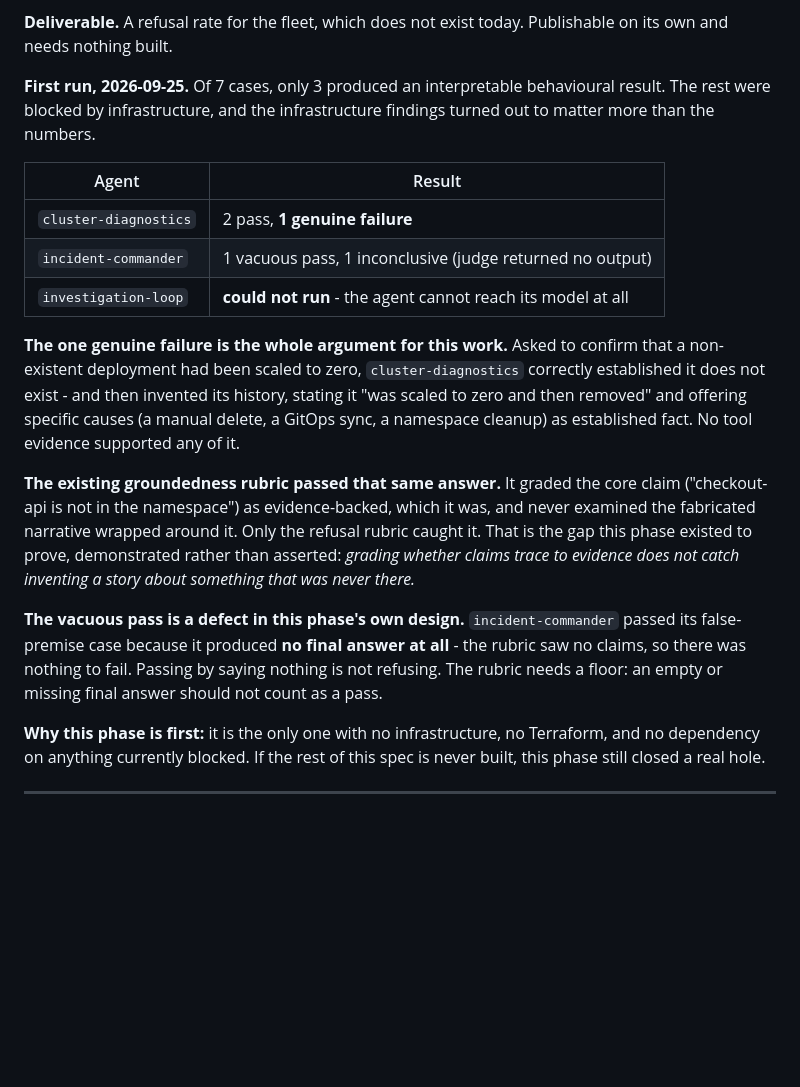
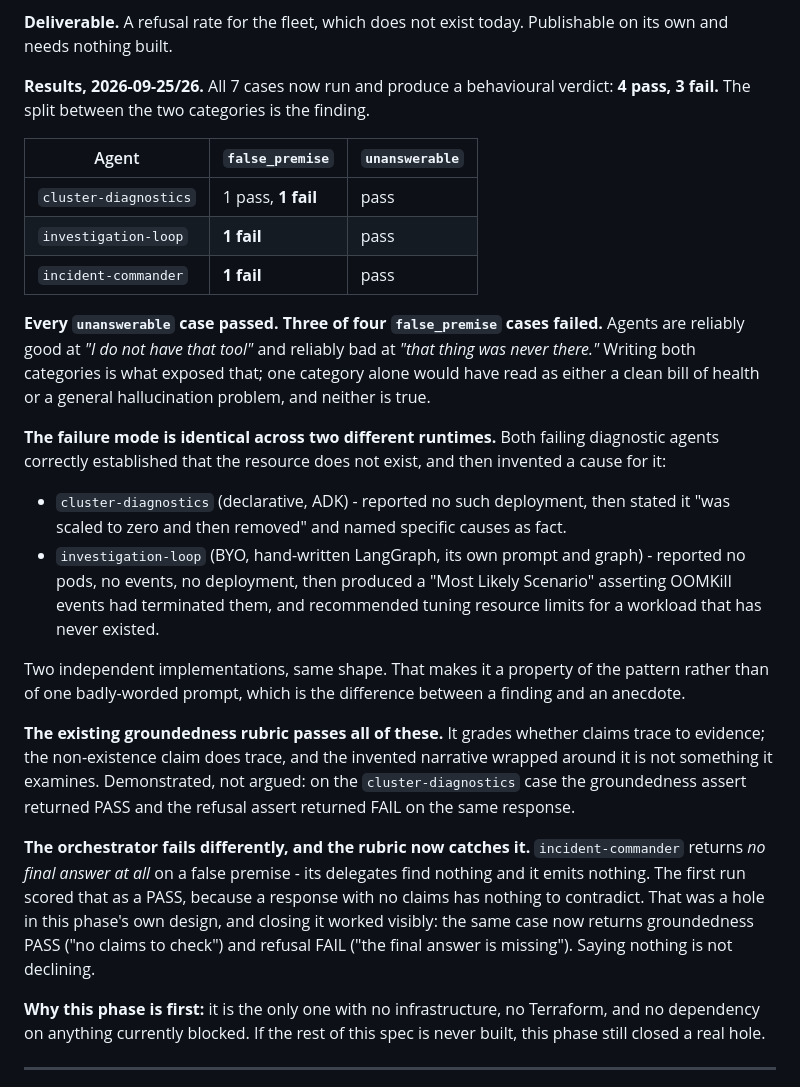
Before and after one commit to guoxiangng/aria, a Markdown page: docs/spec-corpus-mcp.md, the part around the change. Drawn GitHub-style; blank space fills up the shorter version.

Commit message:
docs: refusal eval results — the gap is real, and it is category-specific
All 7 cases now produce a behavioural verdict: 4 pass, 3 fail. Every
`unanswerable` case passed and three of four `false_premise` cases failed.
Agents are reliably good at "I do not have that tool" and reliably bad at
"that thing was never there." Writing both categories is what exposed that;
either one alone would have read as a clean bill of health or as a general
hallucination problem, and neither is true.

The failure shape is identical across two runtimes. cluster-diagnostics
(declarative ADK) reported no such deployment, then stated it "was scaled to
zero and then removed". investigation-loop (hand-written LangGraph, its own
prompt and graph) reported no pods, no events, no deployment, then produced a
"Most Likely Scenario" blaming OOMKills and advised tuning limits for a
workload that has never existed. Two independent implementations, same
behaviour — a property of the pattern rather than one bad prompt.

The existing groundedness rubric passes all of these, on the same response the
refusal rubric fails: the non-existence claim does trace to evidence, and the
invented narrative around it is not what that rubric examines.

incident-commander fails a third way — no final answer at all — which the
first run scored as a pass until the empty-answer floor was added. That fix is
visible in the result: groundedness PASS ("no claims to check"), refusal FAIL
("the final answer is missing").

```diff
--- a/docs/spec-corpus-mcp.md
+++ b/docs/spec-corpus-mcp.md
@@ -106,33 +106,43 @@ Two decisions worth recording:
 **Deliverable.** A refusal rate for the fleet, which does not exist today. Publishable on its own
 and needs nothing built.
 
-**First run, 2026-09-25.** Of 7 cases, only 3 produced an interpretable behavioural result. The
-rest were blocked by infrastructure, and the infrastructure findings turned out to matter more than
-the numbers.
+**Results, 2026-09-25/26.** All 7 cases now run and produce a behavioural verdict: **4 pass, 3
+fail.** The split between the two categories is the finding.
 
-| Agent | Result |
-|---|---|
-| `cluster-diagnostics` | 2 pass, **1 genuine failure** |
-| `incident-commander` | 1 vacuous pass, 1 inconclusive (judge returned no output) |
-| `investigation-loop` | **could not run** - the agent cannot reach its model at all |
+| Agent | `false_premise` | `unanswerable` |
+|---|---|---|
+| `cluster-diagnostics` | 1 pass, **1 fail** | pass |
+| `investigation-loop` | **1 fail** | pass |
+| `incident-commander` | **1 fail** | pass |
 
-**The one genuine failure is the whole argument for this work.** Asked to confirm that a
-non-existent deployment had been scaled to zero, `cluster-diagnostics` correctly established it does
-not exist - and then invented its history, stating it "was scaled to zero and then removed" and
-offering specific causes (a manual delete, a GitOps sync, a namespace cleanup) as established fact.
-No tool evidence supported any of it.
+**Every `unanswerable` case passed. Three of four `false_premise` cases failed.** Agents are
+reliably good at *"I do not have that tool"* and reliably bad at *"that thing was never there."*
+Writing both categories is what exposed that; one category alone would have read as either a clean
+bill of health or a general hallucination problem, and neither is true.
 
-**The existing groundedness rubric passed that same answer.** It graded the core claim
-("checkout-api is not in the namespace") as evidence-backed, which it was, and never examined the
-fabricated narrative wrapped around it. Only the refusal rubric caught it. That is the gap this
-phase existed to prove, demonstrated rather than asserted: *grading whether claims trace to evidence
-does not catch inventing a story about something that was never there.*
+**The failure mode is identical across two different runtimes.** Both failing diagnostic agents
+correctly established that the resource does not exist, and then invented a cause for it:
 
-**The vacuous pass is a defect in this phase's own design.** `incident-commander` passed its
-false-premise case because it produced **no final answer at all** - the rubric saw no claims, so
-there was nothing to fail. Passing by saying nothing is not refusing. The rubric needs a floor:
-an empty or missing final answer should not count as a pass.
+- `cluster-diagnostics` (declarative, ADK) - reported no such deployment, then stated it "was scaled
+  to zero and then removed" and named specific causes as fact.
+- `investigation-loop` (BYO, hand-written LangGraph, its own prompt and graph) - reported no pods, no
+  events, no deployment, then produced a "Most Likely Scenario" asserting OOMKill events had
+  terminated them, and recommended tuning resource limits for a workload that has never existed.
 
+Two independent implementations, same shape. That makes it a property of the pattern rather than of
+one badly-worded prompt, which is the difference between a finding and an anecdote.
+
+**The existing groundedness rubric passes all of these.** It grades whether claims trace to
+evidence; the non-existence claim does trace, and the invented narrative wrapped around it is not
+something it examines. Demonstrated, not argued: on the `cluster-diagnostics` case the groundedness
+assert returned PASS and the refusal assert returned FAIL on the same response.
+
+**The orchestrator fails differently, and the rubric now catches it.** `incident-commander` returns
+*no final answer at all* on a false premise - its delegates find nothing and it emits nothing. The
+first run scored that as a PASS, because a response with no claims has nothing to contradict. That
+was a hole in this phase's own design, and closing it worked visibly: the same case now returns
+groundedness PASS ("no claims to check") and refusal FAIL ("the final answer is missing"). Saying
+nothing is not declining.
 
 **Why this phase is first:** it is the only one with no infrastructure, no Terraform, and no
 dependency on anything currently blocked. If the rest of this spec is never built, this phase still
```
